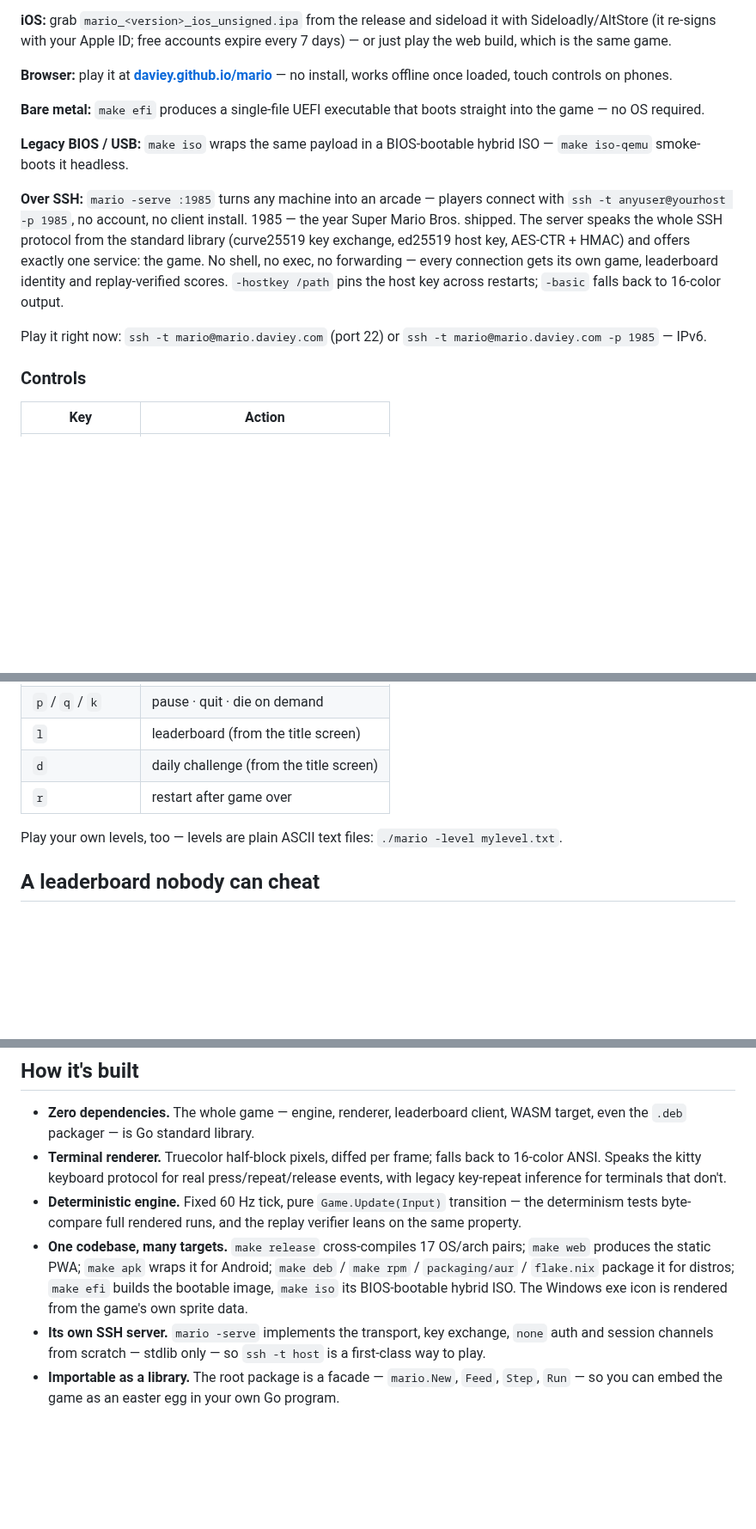
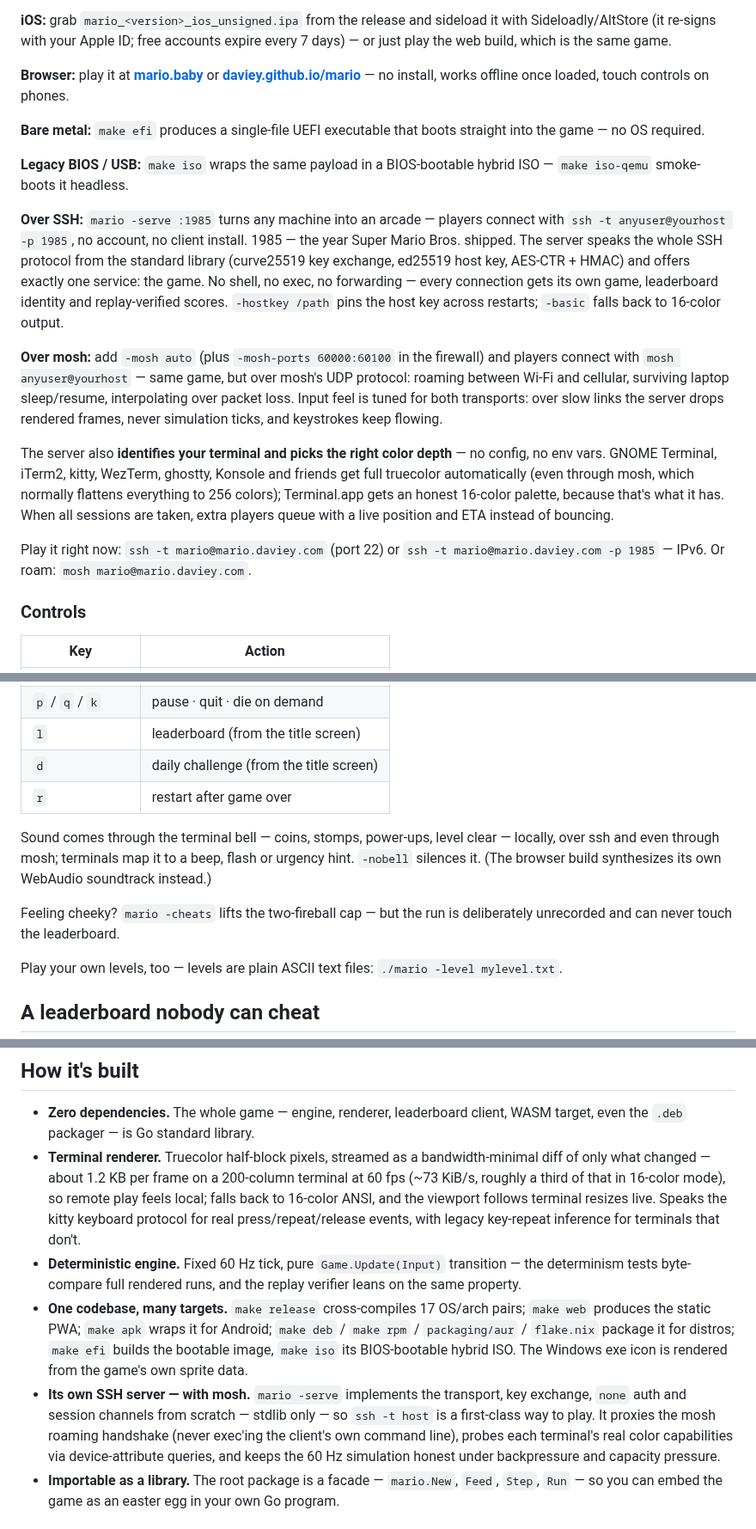
Before and after one commit to Daviey/mario, a Markdown page: README.md, 3 parts joined by grey strips. Shown at 86% size. Drawn GitHub-style; blank space fills up the shorter version.

Commit message:
docs: mosh roaming, auto truecolor detection, queue, bell, cheats, mario.baby

```diff
--- a/README.md
+++ b/README.md
@@ -75,7 +76,7 @@ skip the bundle and run the binary from Terminal: `Mario.app/Contents/MacOS/mari
 Sideloadly/AltStore (it re-signs with your Apple ID; free accounts expire every 7 days) —
 or just play the web build, which is the same game.
 
-**Browser:** play it at **[daviey.github.io/mario](https://daviey.github.io/mario/)** — no install, works offline once loaded, touch controls on phones.
+**Browser:** play it at **[mario.baby](https://mario.baby)** or **[daviey.github.io/mario](https://daviey.github.io/mario/)** — no install, works offline once loaded, touch controls on phones.
 
 **Bare metal:** `make efi` produces a single-file UEFI executable that boots straight into the game — no OS required.
 
@@ -87,7 +88,18 @@ standard library (curve25519 key exchange, ed25519 host key, AES-CTR + HMAC) and
 shell, no exec, no forwarding — every connection gets its own game, leaderboard identity and replay-verified scores.
 `-hostkey /path` pins the host key across restarts; `-basic` falls back to 16-color output.
 
+**Over mosh:** add `-mosh auto` (plus `-mosh-ports 60000:60100` in the firewall) and players connect with
+`mosh anyuser@yourhost` — same game, but over mosh's UDP protocol: roaming between Wi-Fi and cellular, surviving
+laptop sleep/resume, interpolating over packet loss. Input feel is tuned for both transports: over slow links the
+server drops rendered frames, never simulation ticks, and keystrokes keep flowing.
+
+The server also **identifies your terminal and picks the right color depth** — no config, no env vars. GNOME Terminal,
+iTerm2, kitty, WezTerm, ghostty, Konsole and friends get full truecolor automatically (even through mosh, which
+normally flattens everything to 256 colors); Terminal.app gets an honest 16-color palette, because that's what it has.
+When all sessions are taken, extra players queue with a live position and ETA instead of bouncing.
+
 Play it right now: `ssh -t mario@mario.daviey.com` (port 22) or `ssh -t mario@mario.daviey.com -p 1985` — IPv6.
+Or roam: `mosh mario@mario.daviey.com`.
 
 ### Controls
 
@@ -100,6 +112,13 @@ Play it right now: `ssh -t mario@mario.daviey.com` (port 22) or `ssh -t mario@ma
 | `l` | leaderboard (from the title screen) |
 | `d` | daily challenge (from the title screen) |
 | `r` | restart after game over |
+
+Sound comes through the terminal bell — coins, stomps, power-ups, level clear — locally, over ssh and even
+through mosh; terminals map it to a beep, flash or urgency hint. `-nobell` silences it. (The browser build
+synthesizes its own WebAudio soundtrack instead.)
+
+Feeling cheeky? `mario -cheats` lifts the two-fireball cap — but the run is deliberately unrecorded and can
+never touch the leaderboard.
 
 Play your own levels, too — levels are plain ASCII text files: `./mario -level mylevel.txt`.
 
@@ -131,10 +150,13 @@ leaderboard.
 
 * **Zero dependencies.** The whole game — engine, renderer, leaderboard
   client, WASM target, even the `.deb` packager — is Go standard library.
-* **Terminal renderer.** Truecolor half-block pixels, diffed per frame; falls
-  back to 16-color ANSI. Speaks the kitty keyboard protocol for real
-  press/repeat/release events, with legacy key-repeat inference for terminals
-  that don't.
+* **Terminal renderer.** Truecolor half-block pixels, streamed as a
+  bandwidth-minimal diff of only what changed — about 1.2 KB per frame on a
+  200-column terminal at 60 fps (~73 KiB/s, roughly a third of that in
+  16-color mode), so remote play feels local; falls back to 16-color ANSI,
+  and the viewport follows terminal resizes live. Speaks the kitty keyboard
+  protocol for real press/repeat/release events, with legacy key-repeat
+  inference for terminals that don't.
 * **Deterministic engine.** Fixed 60 Hz tick, pure `Game.Update(Input)`
   transition — the determinism tests byte-compare full rendered runs, and the
   replay verifier leans on the same property.
@@ -143,9 +165,13 @@ leaderboard.
   `make deb` / `make rpm` / `packaging/aur` / `flake.nix` package it for distros; `make efi`
   builds the bootable image, `make iso` its BIOS-bootable hybrid ISO. The
   Windows exe icon is rendered from the game's own sprite data.
-* **Its own SSH server.** `mario -serve` implements the transport, key
-  exchange, `none` auth and session channels from scratch — stdlib only —
-  so `ssh -t host` is a first-class way to play.
+* **Its own SSH server — with mosh.** `mario -serve` implements the
+  transport, key exchange, `none` auth and session channels from scratch —
+  stdlib only — so `ssh -t host` is a first-class way to play. It proxies the
+  mosh roaming handshake (never exec'ing the client's own command line),
+  probes each terminal's real color capabilities via device-attribute
+  queries, and keeps the 60 Hz simulation honest under backpressure and
+  capacity pressure.
 * **Importable as a library.** The root package is a facade — `mario.New`,
   `Feed`, `Step`, `Run` — so you can embed the game as an easter egg in your
   own Go program.
```
Also changed, not shown: other parts of README.md (+2 -1 lines).
